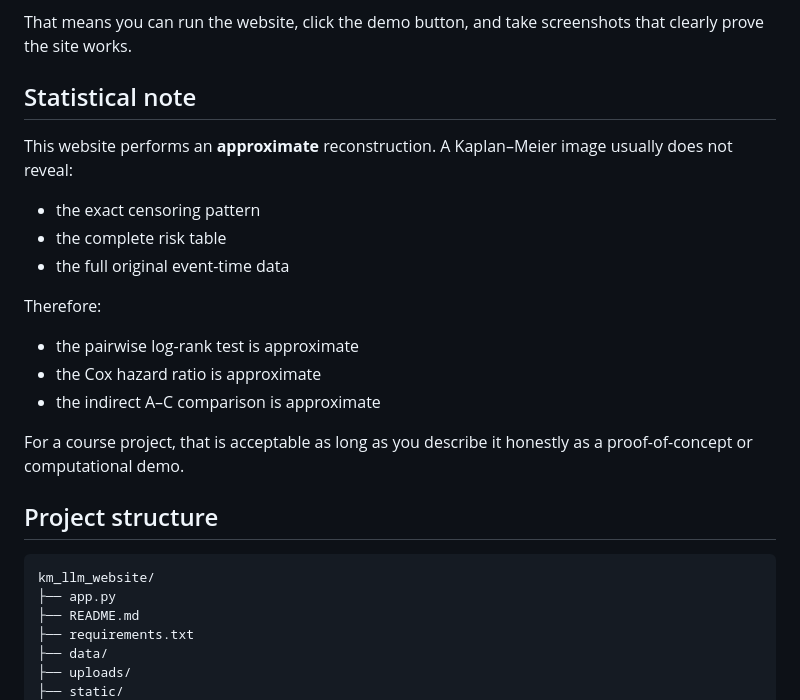
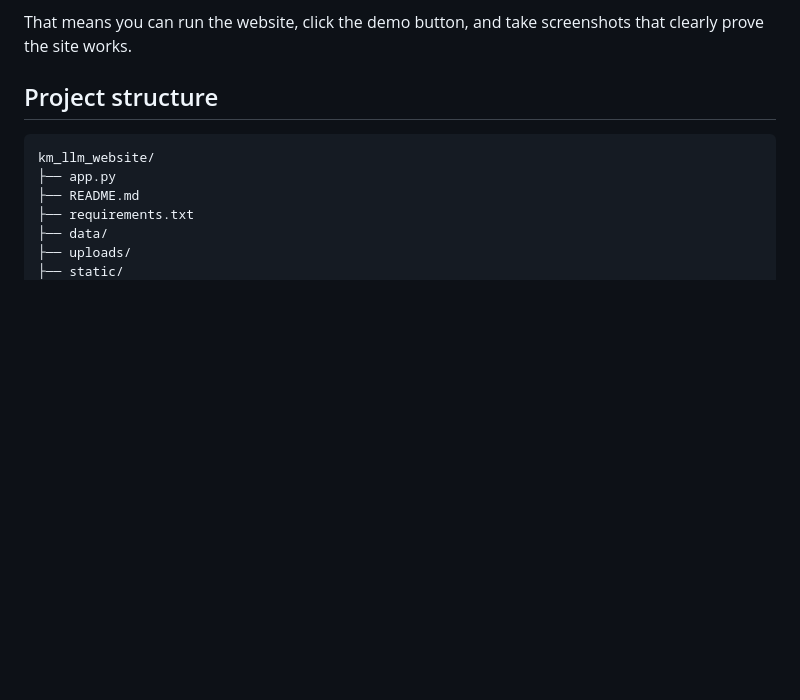
Before and after one commit to Ranxuanli/KM-Extractor-Lab-Extracting-survival-data-from-Kaplan-Meier-curves, a Markdown page: README.md, the part around the change. Rendered like a GitHub page; blank space fills up the shorter version.

Commit message:
Remove statistical note from README
Removed statistical note about approximate reconstruction and its implications.

```diff
--- a/README.md
+++ b/README.md
@@ -39,21 +39,7 @@ This project is built around that requirement:
 
 That means you can run the website, click the demo button, and take screenshots that clearly prove the site works.
 
-## Statistical note
 
-This website performs an **approximate** reconstruction. A Kaplan–Meier image usually does not reveal:
-
-- the exact censoring pattern
-- the complete risk table
-- the full original event-time data
-
-Therefore:
-
-- the pairwise log-rank test is approximate
-- the Cox hazard ratio is approximate
-- the indirect A–C comparison is approximate
-
-For a course project, that is acceptable as long as you describe it honestly as a proof-of-concept or computational demo.
 
 ## Project structure
 
```
